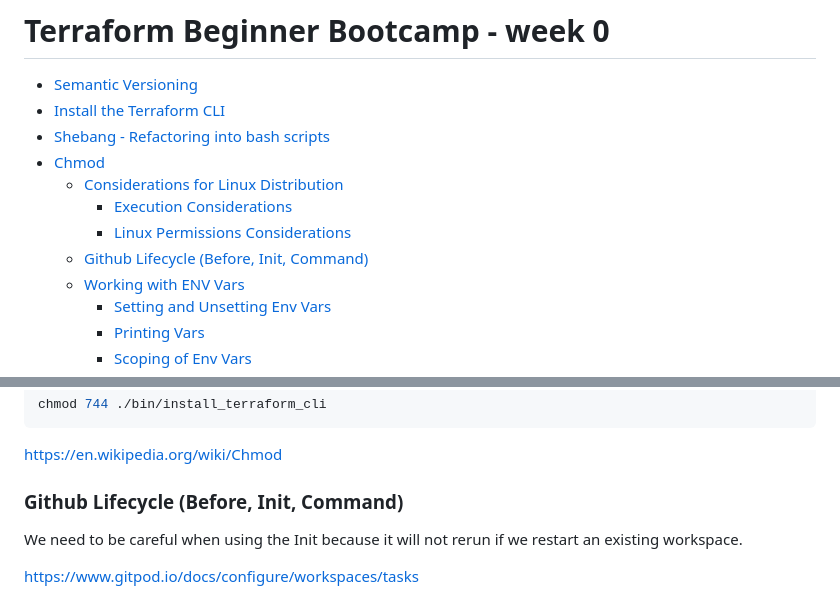
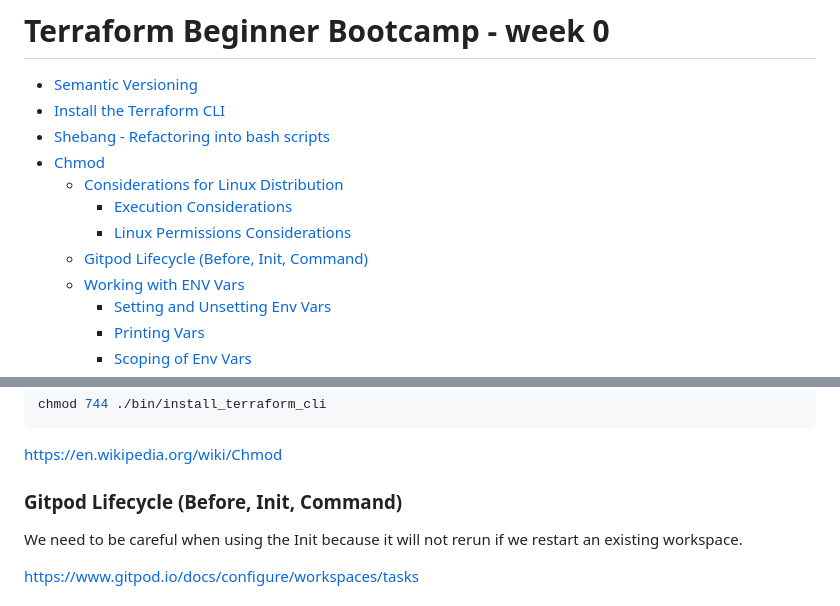
Before and after one commit to Yatheesh-Nagella/terraform-beginner-bootcamp-2023, a Markdown page: journal/week00.md, 2 parts joined by grey strips. Rendered like a GitHub page.

Commit message:
edit in readme00.ms

```diff
--- a/journal/week00.md
+++ b/journal/week00.md
@@ -10,7 +10,7 @@
    * [Considerations for Linux Distribution](#considerations-for-linux-distribution)
       + [Execution Considerations](#execution-considerations)
       + [Linux Permissions Considerations](#linux-permissions-considerations)
-   * [Github Lifecycle (Before, Init, Command)](#github-lifecycle-before-init-command)
+   * [Gitpod Lifecycle (Before, Init, Command)](#gitpod-lifecycle-before-init-command)
    * [Working with ENV Vars](#working-with-env-vars)
       + [Setting and Unsetting Env Vars](#setting-and-unsetting-env-vars)
       + [Printing Vars](#printing-vars)
@@ -114,8 +114,8 @@ chmod 744 ./bin/install_terraform_cli
 
 https://en.wikipedia.org/wiki/Chmod
 
-<!-- TOC --><a name="github-lifecycle-before-init-command"></a>
-### Github Lifecycle (Before, Init, Command)
+<!-- TOC --><a name="Gitpod-lifecycle-before-init-command"></a>
+### Gitpod Lifecycle (Before, Init, Command)
 
 We need to be careful when using the Init because it will not rerun if we restart an existing workspace.
 
```
